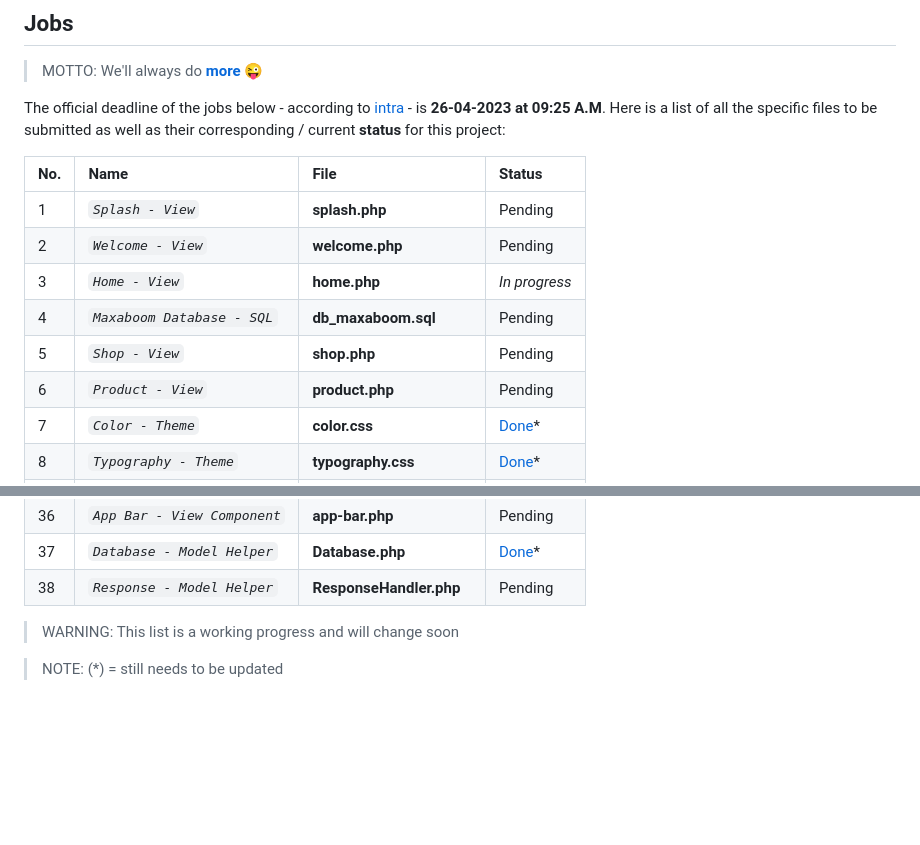
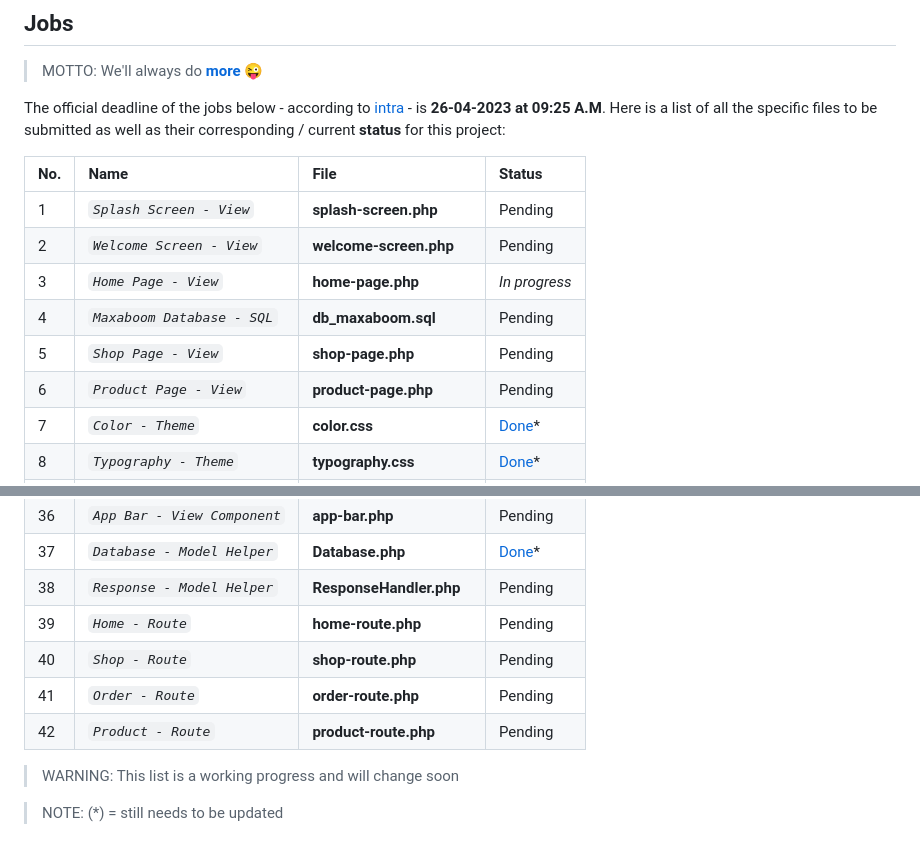
Before and after one commit to abraham-ukachi/boutique-en-ligne, a Markdown page: README.md, 2 parts joined by grey strips. Rendered like a GitHub page; blank space fills up the shorter version.

Commit message:
:memo: Update Jobs list - add pending routes

```diff
--- a/README.md
+++ b/README.md
@@ -94,12 +94,12 @@ The official deadline of the jobs below - according to [intra](https://intra.lap
 
 | No. | Name | File | Status |
 |:----|:-----|:-----|:-------|
-| 1 | *`Splash - View`* | **splash.php** | Pending |
-| 2 | *`Welcome - View`* | **welcome.php** | Pending |
-| 3 | *`Home - View`* | **home.php** | *_In progress_* |
+| 1 | *`Splash Screen - View`* | **splash-screen.php** | Pending |
+| 2 | *`Welcome Screen - View`* | **welcome-screen.php** | Pending |
+| 3 | *`Home Page - View`* | **home-page.php** | *_In progress_* |
 | 4 | *`Maxaboom Database - SQL`* | **db_maxaboom.sql** | Pending |
-| 5 | *`Shop - View`* | **shop.php** | Pending |
-| 6 | *`Product - View`* | **product.php** | Pending |
+| 5 | *`Shop Page - View`* | **shop-page.php** | Pending |
+| 6 | *`Product Page - View`* | **product-page.php** | Pending |
 | 7 | *`Color - Theme`* | **color.css** | [Done](./assets/theme/color.css)\* |
 | 8 | *`Typography - Theme`* | **typography.css** | [Done](./assets/theme/typography.css)\* |
 | 9 | *`Styles - Theme`* | **styles.css** | *_In progress_* |
@@ -132,6 +132,10 @@ The official deadline of the jobs below - according to [intra](https://intra.lap
 | 36 | *`App Bar - View Component`* | **app-bar.php** | Pending |
 | 37 | *`Database - Model Helper`* | **Database.php** | [Done](./models/helpers/Database.php)\* |
 | 38 | *`Response - Model Helper`* | **ResponseHandler.php** | Pending |
+| 39 | *`Home - Route`* | **home-route.php** | Pending |
+| 40 | *`Shop - Route`* | **shop-route.php** | Pending |
+| 41 | *`Order - Route`* | **order-route.php** | Pending |
+| 42 | *`Product - Route`* | **product-route.php** | Pending |
 
 > WARNING: This list is a working progress and will change soon
 
```
